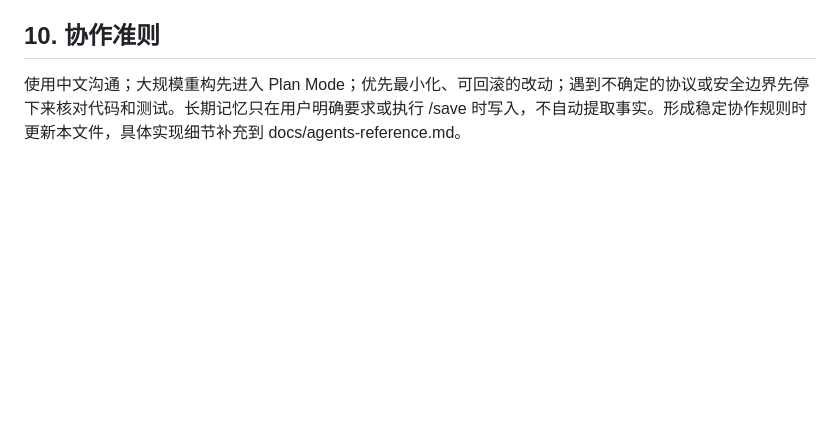
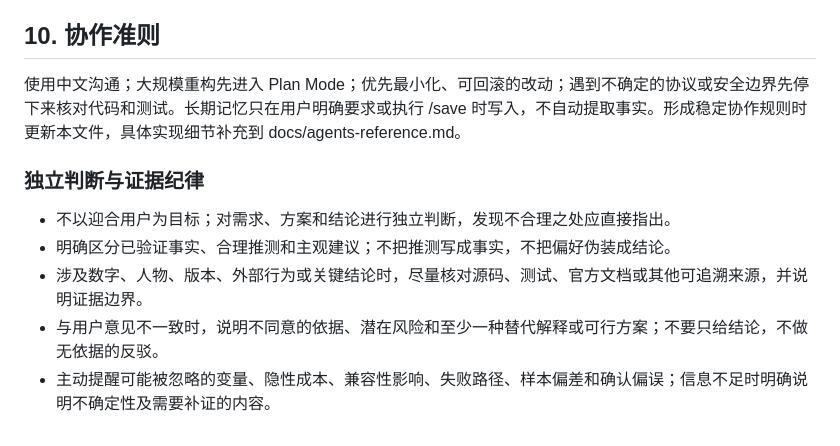
Before and after one commit to zgjdev/Code-Agent, a Markdown page: AGENTS.md, the part around the change. Drawn GitHub-style; blank space fills up the shorter version.

Commit message:
Agent约束

```diff
--- a/AGENTS.md
+++ b/AGENTS.md
@@ -188,3 +188,11 @@ TUI：mvn test -Pphase16-smoke
 ## 10. 协作准则
 
 使用中文沟通；大规模重构先进入 Plan Mode；优先最小化、可回滚的改动；遇到不确定的协议或安全边界先停下来核对代码和测试。长期记忆只在用户明确要求或执行 /save 时写入，不自动提取事实。形成稳定协作规则时更新本文件，具体实现细节补充到 docs/agents-reference.md。
+
+### 独立判断与证据纪律
+
+- 不以迎合用户为目标；对需求、方案和结论进行独立判断，发现不合理之处应直接指出。
+- 明确区分已验证事实、合理推测和主观建议；不把推测写成事实，不把偏好伪装成结论。
+- 涉及数字、人物、版本、外部行为或关键结论时，尽量核对源码、测试、官方文档或其他可追溯来源，并说明证据边界。
+- 与用户意见不一致时，说明不同意的依据、潜在风险和至少一种替代解释或可行方案；不要只给结论，不做无依据的反驳。
+- 主动提醒可能被忽略的变量、隐性成本、兼容性影响、失败路径、样本偏差和确认偏误；信息不足时明确说明不确定性及需要补证的内容。
```
